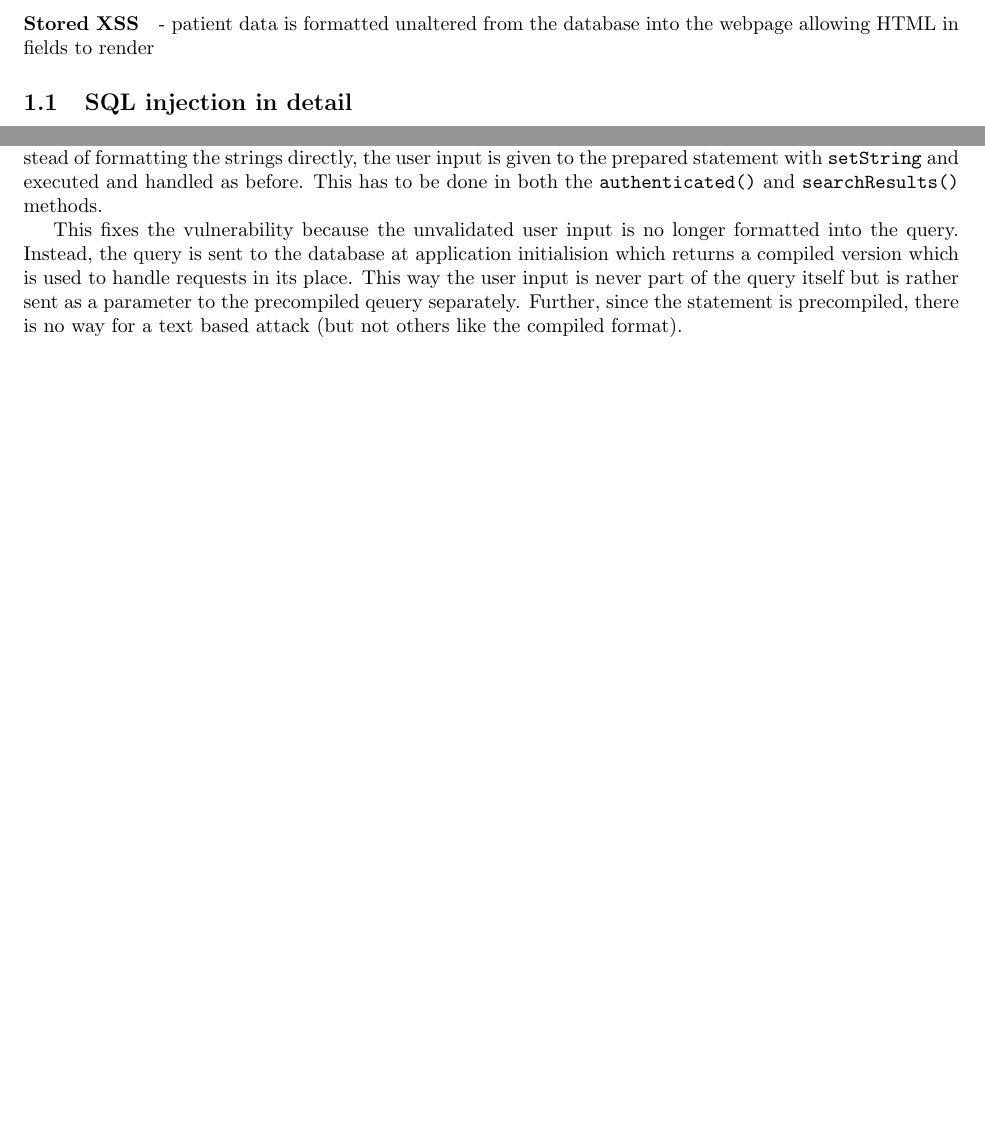
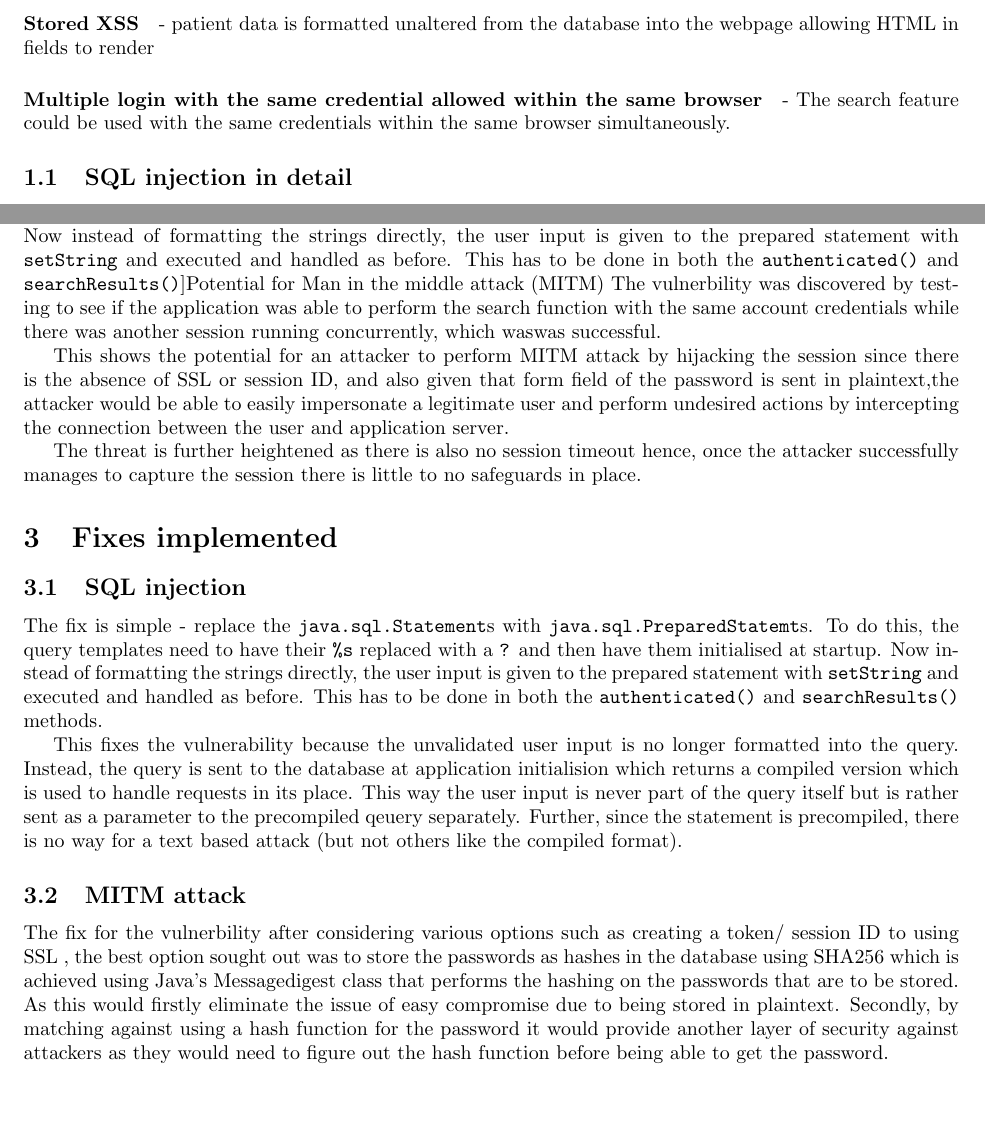
Before and after one commit to Loosper/secure, a LaTeX document (report.tex): two parts of pages 1 and 2 of 2, joined at a grey line, cut so that both start at the same text. Compiled offline with pdfLaTeX.

Commit message:
Update Report File
updated report

```diff
--- a/report.tex
+++ b/report.tex
@@ -28,6 +28,9 @@
 
         \paragraph{Stored XSS} - patient data is formatted unaltered from the
         database into the webpage allowing HTML in fields to render
+
+        \paragraph{Multiple login with the same credential allowed within the same browser} - The search feature could be used with the same credentials within the same browser simultaneously.
+
 
         \subsection{SQL injection in detail}
 
@@ -72,8 +75,13 @@
             The injection in the authentication fields was found and exploited
             the same way.
 
-        \subsection{Flaw 2 in detail}
-            % nature, how was discovered, with examples + evidence
+            \subsection{Potential for Man in the middle attack (MITM)
+            The vulnerbility was discovered by testing to see if the application was
+            able to perform the search function with the same account credentials while there was another session running concurrently, which waswas successful.
+
+            This shows the potential for an attacker to perform MITM attack by hijacking the session since there is the absence of SSL or session ID, and also given that form field of the password is sent in plaintext,the attacker would be able to easily impersonate a legitimate user and perform undesired actions by intercepting the connection between the user and application server.
+
+            The threat is further heightened as there is also no session timeout  hence, once the attacker successfully manages to capture the session there is little to no safeguards in place.
 
     \section{Fixes implemented}
         % Write a short (maximum of one A4 page) summary of the changes that
@@ -99,4 +107,9 @@
             the statement is precompiled, there is no way for a text based
             attack (but not others like the compiled format).
 
+
+        \subsection{MITM attack}
+
+          The fix for the vulnerbility after considering various options such as  creating a token/ session ID to using SSL , the best option sought out was to store the passwords as hashes in the database using SHA256 which is achieved using Java's Messagedigest class that performs the hashing on the passwords that are to be stored. As this would firstly eliminate the issue of easy compromise due to being stored in plaintext. Secondly, by matching against using a hash function for the password it would provide another layer of security against attackers as they would need to figure out the hash function before being able to get the password.
+
 \end{document}
```
